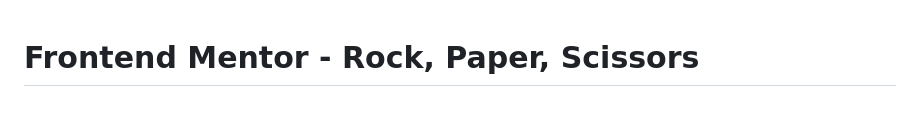
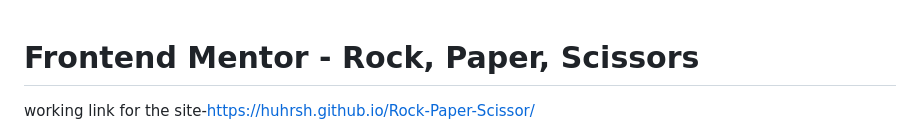
Before and after one commit to huhrsh/Rock-Paper-Scissor, a Markdown page: README.md, the part around the change. GitHub-like rendering; blank space fills up the shorter version.

Commit message:
add the working link

```diff
--- a/README.md
+++ b/README.md
@@ -1,4 +1,6 @@
 # Frontend Mentor - Rock, Paper, Scissors
+
+working link for the site-https://huhrsh.github.io/Rock-Paper-Scissor/
 
 ![Design preview for the Rock, Paper, Scissors coding challenge](./design/desktop-preview.jpg)
 
```
